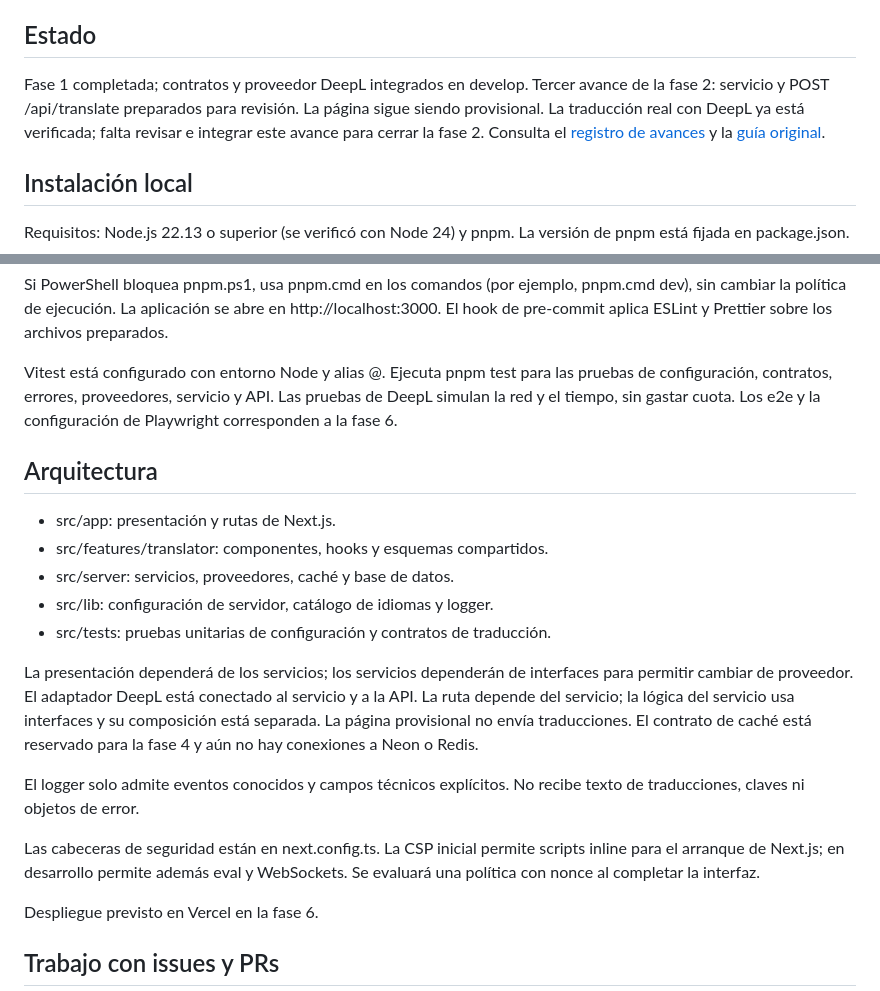
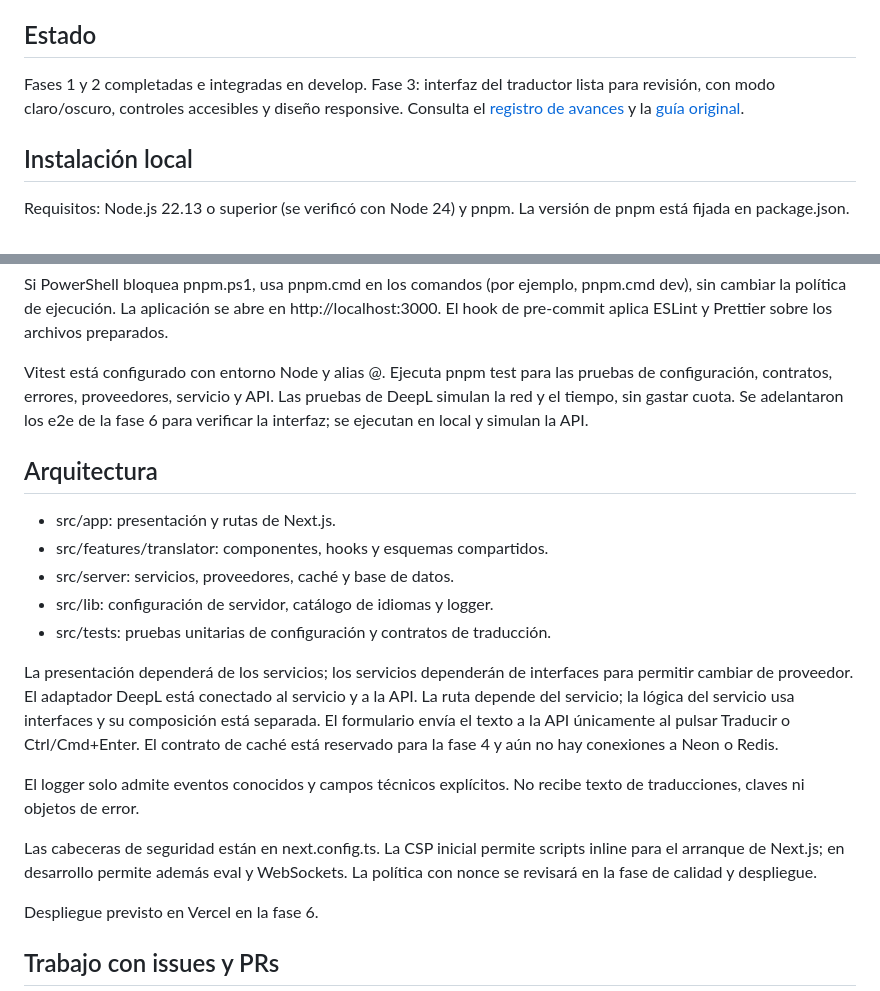
Before and after one commit to Angel17jc/Lingo, a Markdown page: README.md, 2 parts joined by grey strips. Drawn GitHub-style.

```diff
--- a/README.md
+++ b/README.md
@@ -6,7 +6,7 @@ Repositorio: https://github.com/Angel17jc/Lingo
 
 ## Estado
 
-Fase 1 completada; contratos y proveedor DeepL integrados en develop. Tercer avance de la fase 2: servicio y POST /api/translate preparados para revisión. La página sigue siendo provisional. La traducción real con DeepL ya está verificada; falta revisar e integrar este avance para cerrar la fase 2. Consulta el [registro de avances](docs/avance.md) y la [guía original](docs/traductor-guia-completa.md).
+Fases 1 y 2 completadas e integradas en develop. Fase 3: interfaz del traductor lista para revisión, con modo claro/oscuro, controles accesibles y diseño responsive. Consulta el [registro de avances](docs/avance.md) y la [guía original](docs/traductor-guia-completa.md).
 
 ## Instalación local
 
@@ -44,7 +44,7 @@ pnpm start
 
 Si PowerShell bloquea pnpm.ps1, usa pnpm.cmd en los comandos (por ejemplo, pnpm.cmd dev), sin cambiar la política de ejecución. La aplicación se abre en http://localhost:3000. El hook de pre-commit aplica ESLint y Prettier sobre los archivos preparados.
 
-Vitest está configurado con entorno Node y alias @. Ejecuta pnpm test para las pruebas de configuración, contratos, errores, proveedores, servicio y API. Las pruebas de DeepL simulan la red y el tiempo, sin gastar cuota. Los e2e y la configuración de Playwright corresponden a la fase 6.
+Vitest está configurado con entorno Node y alias @. Ejecuta pnpm test para las pruebas de configuración, contratos, errores, proveedores, servicio y API. Las pruebas de DeepL simulan la red y el tiempo, sin gastar cuota. Se adelantaron los e2e de la fase 6 para verificar la interfaz; se ejecutan en local y simulan la API.
 
 ## Arquitectura
 
@@ -54,11 +54,11 @@ Vitest está configurado con entorno Node y alias @. Ejecuta pnpm test para las
 - src/lib: configuración de servidor, catálogo de idiomas y logger.
 - src/tests: pruebas unitarias de configuración y contratos de traducción.
 
-La presentación dependerá de los servicios; los servicios dependerán de interfaces para permitir cambiar de proveedor. El adaptador DeepL está conectado al servicio y a la API. La ruta depende del servicio; la lógica del servicio usa interfaces y su composición está separada. La página provisional no envía traducciones. El contrato de caché está reservado para la fase 4 y aún no hay conexiones a Neon o Redis.
+La presentación dependerá de los servicios; los servicios dependerán de interfaces para permitir cambiar de proveedor. El adaptador DeepL está conectado al servicio y a la API. La ruta depende del servicio; la lógica del servicio usa interfaces y su composición está separada. El formulario envía el texto a la API únicamente al pulsar Traducir o Ctrl/Cmd+Enter. El contrato de caché está reservado para la fase 4 y aún no hay conexiones a Neon o Redis.
 
 El logger solo admite eventos conocidos y campos técnicos explícitos. No recibe texto de traducciones, claves ni objetos de error.
 
-Las cabeceras de seguridad están en next.config.ts. La CSP inicial permite scripts inline para el arranque de Next.js; en desarrollo permite además eval y WebSockets. Se evaluará una política con nonce al completar la interfaz.
+Las cabeceras de seguridad están en next.config.ts. La CSP inicial permite scripts inline para el arranque de Next.js; en desarrollo permite además eval y WebSockets. La política con nonce se revisará en la fase de calidad y despliegue.
 
 Despliegue previsto en Vercel en la fase 6.
 
```
Also changed, not shown: other parts of README.md (+25 -1 lines), CONTRIBUTING.md (+3 -6 lines), docs/avance.md (+20 -3 lines), docs/images/lingo-dark.png (added), docs/images/lingo-desktop.png (added), docs/images/lingo-mobile.png (added).
